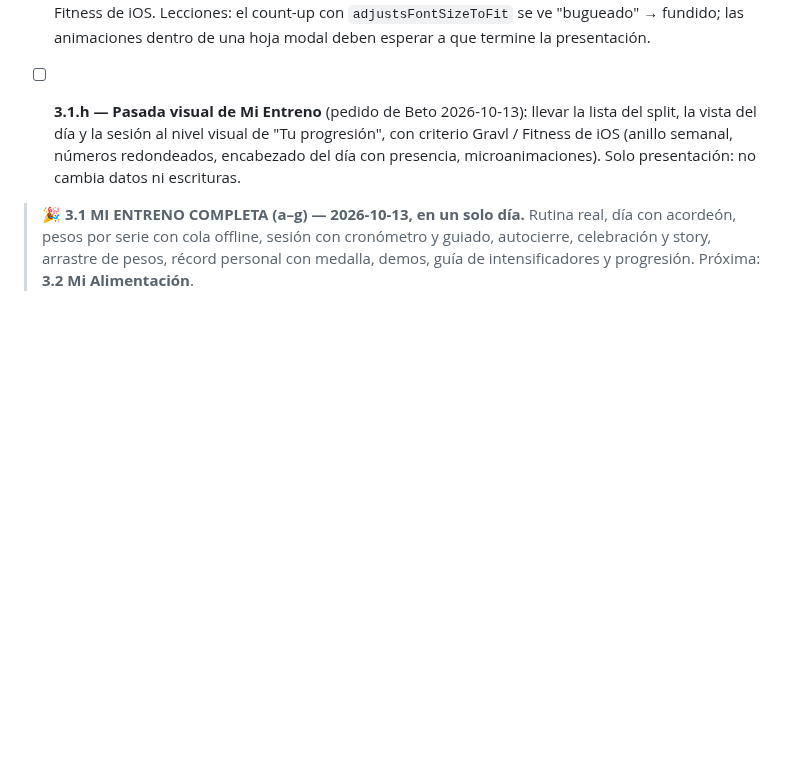
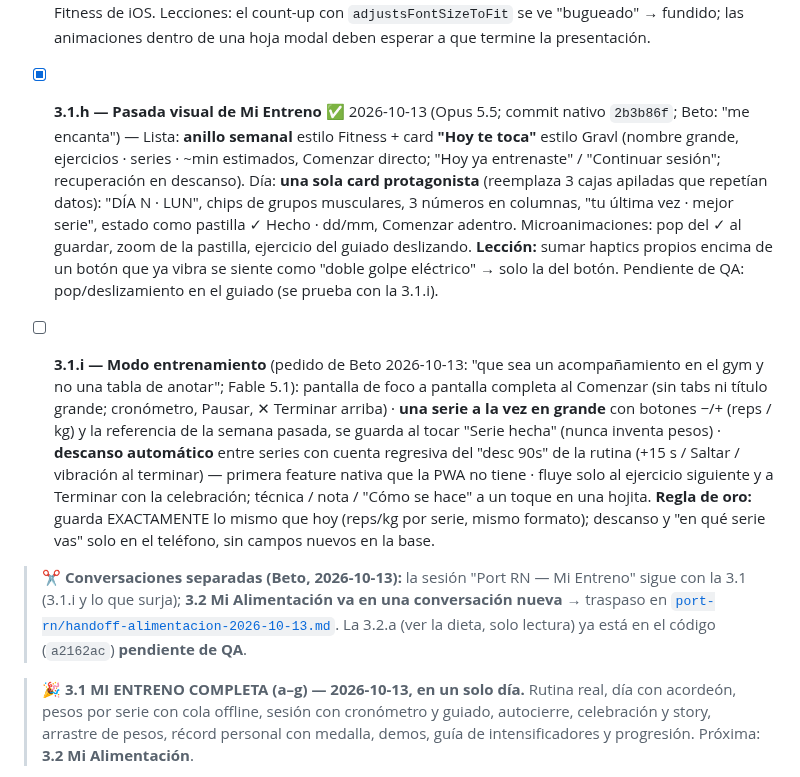
Before and after one commit to betogn94/CoachAi, a Markdown page: docs/plan-port-react-native.md, the part around the change. Rendered like a GitHub page; blank space fills up the shorter version.

Commit message:
docs(port-rn): tilda 3.1.h, agrega 3.1.i Modo entrenamiento y traspaso para la conversacion de Mi Alimentacion
Co-Authored-By: Claude Fable 5.1 <noreply@anthropic.com>

```diff
--- a/docs/plan-port-react-native.md
+++ b/docs/plan-port-react-native.md
@@ -107,7 +107,10 @@ Tenemos tres ventajas que casi nadie tiene al encarar un port así:
    - [x] **3.1.f — Arrastre de pesos + récord personal** ✅ 2026-10-13 (Fable 5.1; QA de Beto con su historial real) — `features/entreno/referencia.ts` = port 1:1 de `loadEntrenoRef`/`entrenoRefSlot` (última semana ANTERIOR con pesos, salta vacías; emparejado por nombre normalizado vía snapshot `ex`; posicional solo si toda la semana vieja calza) y del núcleo de `_prMaybeInit`/`_prCheck` (vara con historia + lo cargado esta semana en silencio). **Paridad: 24k comparaciones** con semanas sintetizadas (snapshot, reordenadas, renombradas, legacy rotas). Placeholders "sem. pasada" en gris solo en campos vacíos; récord 900 ms tras tipear → brillo dorado + confeti + toast + haptics + medalla `primer_record` una sola vez. **Verificado:** referencia de la W40 saltando la W41 vacía (34 kg), sin referencia para el Jalón renombrado por el coach (correcto, igual que la PWA), récord 60 kg (antes 55) y medalla en `user_logros`. Infra: `npm run paridad` con hook de resolución `.ts` para que los módulos puros se importen entre sí.
    - [x] **3.1.g — Demo de ejercicio + guía de intensificadores + progresión de fuerza** ✅ 2026-10-13 (Opus 5.5; QA de Beto, varias iteraciones de diseño; commit nativo `0e4cbcc`) — Port 1:1 con paridad de `_findEjercicioMatch` (demo: video mudo en loop / 2 fotos / texto), textos y orden de la guía de intensificadores (abre enfocada desde el chip del ejercicio) y `_progRender`. **"Tu progresión" va más allá de la PWA (solo lectura, extra nativo):** "Para superar tu marca" (1 rep más o el siguiente escalón de peso), **fuerza estimada 1RM** (Epley) con su variación, récord con reps, "tu última vez" serie por serie; selector desplegable agrupado por día; gráfico que se recorre con el dedo, línea que se dibuja, último punto que respira; números en **SF Pro Rounded** (la letra de Fitness). Criterio de diseño acordado con Beto: **mirar hacia adelante** (meta concreta) como hace Gravl, con la estética de la app Fitness de iOS. Lecciones: el count-up con `adjustsFontSizeToFit` se ve "bugueado" → fundido; las animaciones dentro de una hoja modal deben esperar a que termine la presentación.
 
-   - [ ] **3.1.h — Pasada visual de Mi Entreno** (pedido de Beto 2026-10-13): llevar la lista del split, la vista del día y la sesión al nivel visual de "Tu progresión", con criterio Gravl / Fitness de iOS (anillo semanal, números redondeados, encabezado del día con presencia, microanimaciones). Solo presentación: no cambia datos ni escrituras.
+   - [x] **3.1.h — Pasada visual de Mi Entreno** ✅ 2026-10-13 (Opus 5.5; commit nativo `2b3b86f`; Beto: "me encanta") — Lista: **anillo semanal** estilo Fitness + card **"Hoy te toca"** estilo Gravl (nombre grande, ejercicios · series · ~min estimados, Comenzar directo; "Hoy ya entrenaste" / "Continuar sesión"; recuperación en descanso). Día: **una sola card protagonista** (reemplaza 3 cajas apiladas que repetían datos): "DÍA N · LUN", chips de grupos musculares, 3 números en columnas, "tu última vez · mejor serie", estado como pastilla ✓ Hecho · dd/mm, Comenzar adentro. Microanimaciones: pop del ✓ al guardar, zoom de la pastilla, ejercicio del guiado deslizando. **Lección:** sumar haptics propios encima de un botón que ya vibra se siente como "doble golpe eléctrico" → solo la del botón. Pendiente de QA: pop/deslizamiento en el guiado (se prueba con la 3.1.i).
+   - [ ] **3.1.i — Modo entrenamiento** (pedido de Beto 2026-10-13: "que sea un acompañamiento en el gym y no una tabla de anotar"; Fable 5.1): pantalla de foco a pantalla completa al Comenzar (sin tabs ni título grande; cronómetro, Pausar, ✕ Terminar arriba) · **una serie a la vez en grande** con botones −/+ (reps / kg) y la referencia de la semana pasada, se guarda al tocar "Serie hecha" (nunca inventa pesos) · **descanso automático** entre series con cuenta regresiva del "desc 90s" de la rutina (+15 s / Saltar / vibración al terminar) — primera feature nativa que la PWA no tiene · fluye solo al ejercicio siguiente y a Terminar con la celebración; técnica / nota / "Cómo se hace" a un toque en una hojita. **Regla de oro:** guarda EXACTAMENTE lo mismo que hoy (reps/kg por serie, mismo formato); descanso y "en qué serie vas" solo en el teléfono, sin campos nuevos en la base.
+
+> ✂️ **Conversaciones separadas (Beto, 2026-10-13):** la sesión "Port RN — Mi Entreno" sigue con la 3.1 (3.1.i y lo que surja); **3.2 Mi Alimentación va en una conversación nueva** → traspaso en [`port-rn/handoff-alimentacion-2026-10-13.md`](port-rn/handoff-alimentacion-2026-10-13.md). La 3.2.a (ver la dieta, solo lectura) ya está en el código (`a2162ac`) **pendiente de QA**.
 
 > 🎉 **3.1 MI ENTRENO COMPLETA (a–g) — 2026-10-13, en un solo día.** Rutina real, día con acordeón, pesos por serie con cola offline, sesión con cronómetro y guiado, autocierre, celebración y story, arrastre de pesos, récord personal con medalla, demos, guía de intensificadores y progresión. Próxima: **3.2 Mi Alimentación**.
 
```
Also changed, not shown: docs/port-rn/handoff-alimentacion-2026-10-13.md (added, +106 -0 lines).
